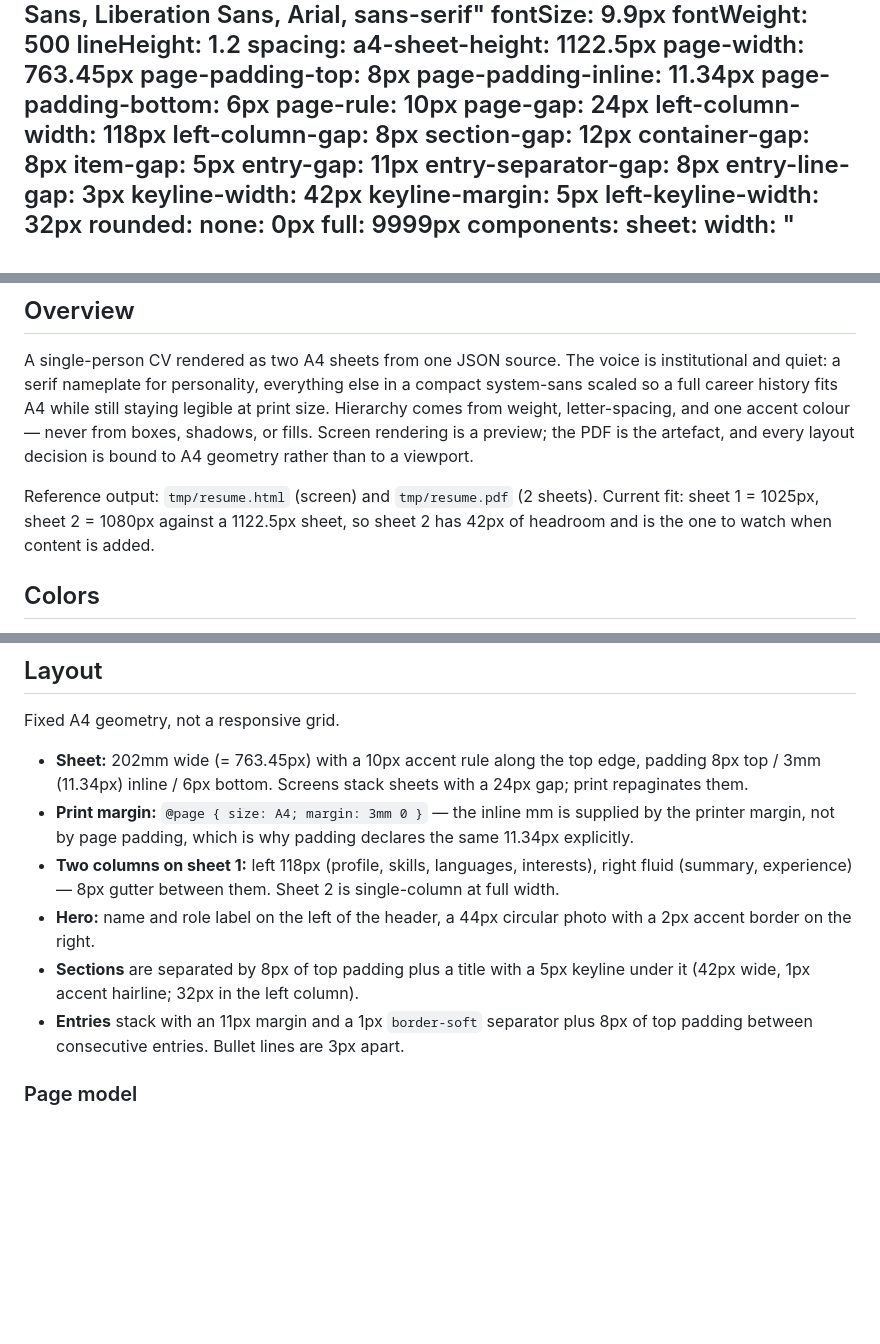
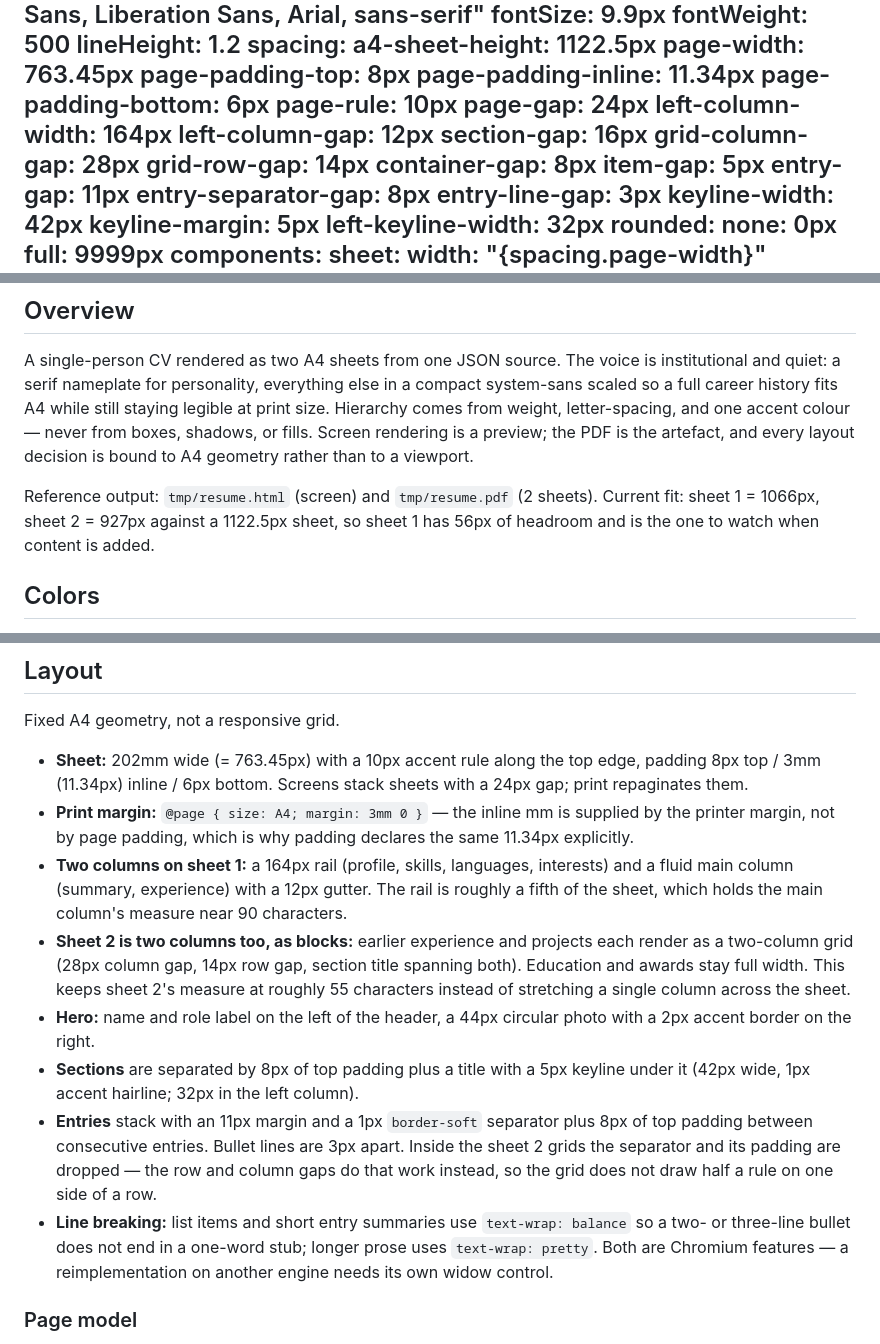
Before and after one commit to raulcorreia7/cv_v2, a Markdown page: DESIGN.md, 3 parts joined by grey strips. Rendered like a GitHub page; blank space fills up the shorter version.

Commit message:
docs: record the two-column sheet two layout and wrap rules
Syncs the rail width, grid gaps, measured fit, and the line-breaking rules, and notes that a reimplementation on another engine needs its own widow control.

```diff
--- a/DESIGN.md
+++ b/DESIGN.md
@@ -112,9 +112,11 @@ spacing:
   page-padding-bottom: 6px
   page-rule: 10px
   page-gap: 24px
-  left-column-width: 118px
-  left-column-gap: 8px
-  section-gap: 12px
+  left-column-width: 164px
+  left-column-gap: 12px
+  section-gap: 16px
+  grid-column-gap: 28px
+  grid-row-gap: 14px
   container-gap: 8px
   item-gap: 5px
   entry-gap: 11px
@@ -182,8 +184,8 @@ preview; the PDF is the artefact, and every layout decision is bound to A4
 geometry rather than to a viewport.
 
 Reference output: `tmp/resume.html` (screen) and `tmp/resume.pdf` (2 sheets).
-Current fit: sheet 1 = 1025px, sheet 2 = 1080px against a 1122.5px sheet, so
-sheet 2 has 42px of headroom and is the one to watch when content is added.
+Current fit: sheet 1 = 1066px, sheet 2 = 927px against a 1122.5px sheet, so
+sheet 1 has 56px of headroom and is the one to watch when content is added.
 
 ## Colors
 
@@ -252,15 +254,28 @@ Fixed A4 geometry, not a responsive grid.
 - **Print margin:** `@page { size: A4; margin: 3mm 0 }` — the inline mm is supplied
   by the printer margin, not by page padding, which is why padding declares the
   same 11.34px explicitly.
-- **Two columns on sheet 1:** left 118px (profile, skills, languages, interests),
-  right fluid (summary, experience) — 8px gutter between them. Sheet 2 is
-  single-column at full width.
+- **Two columns on sheet 1:** a 164px rail (profile, skills, languages, interests)
+  and a fluid main column (summary, experience) with a 12px gutter. The rail is
+  roughly a fifth of the sheet, which holds the main column's measure near 90
+  characters.
+- **Sheet 2 is two columns too, as blocks:** earlier experience and projects each
+  render as a two-column grid (28px column gap, 14px row gap, section title
+  spanning both). Education and awards stay full width. This keeps sheet 2's
+  measure at roughly 55 characters instead of stretching a single column across
+  the sheet.
 - **Hero:** name and role label on the left of the header, a 44px circular photo
   with a 2px accent border on the right.
 - **Sections** are separated by 8px of top padding plus a title with a 5px keyline
   under it (42px wide, 1px accent hairline; 32px in the left column).
 - **Entries** stack with an 11px margin and a 1px `border-soft` separator plus 8px
-  of top padding between consecutive entries. Bullet lines are 3px apart.
+  of top padding between consecutive entries. Bullet lines are 3px apart. Inside
+  the sheet 2 grids the separator and its padding are dropped — the row and
+  column gaps do that work instead, so the grid does not draw half a rule on one
+  side of a row.
+- **Line breaking:** list items and short entry summaries use `text-wrap: balance`
+  so a two- or three-line bullet does not end in a one-word stub; longer prose
+  uses `text-wrap: pretty`. Both are Chromium features — a reimplementation on
+  another engine needs its own widow control.
 
 ### Page model
 
```
Also changed, not shown: other parts of DESIGN.md (+5 -0 lines).
